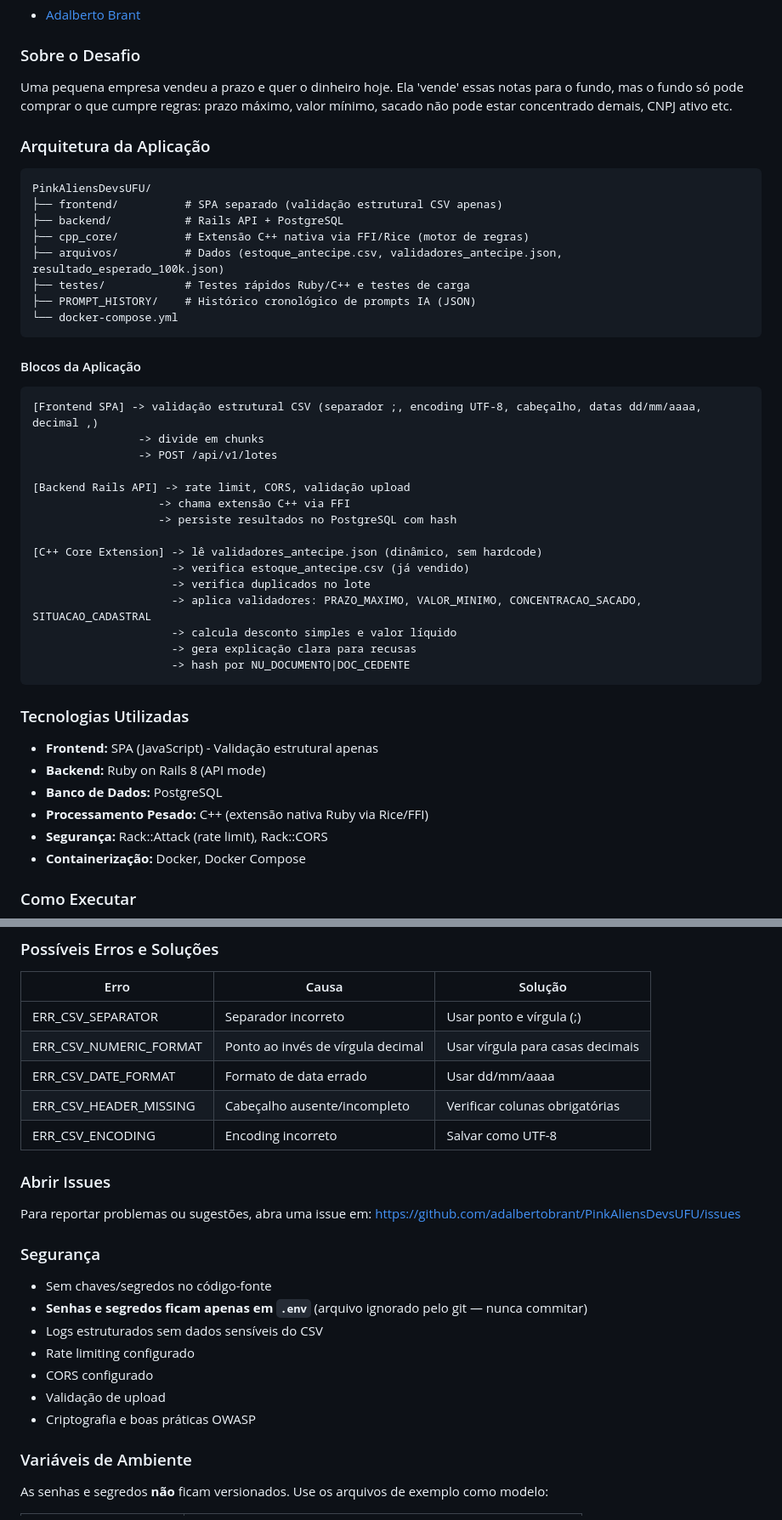
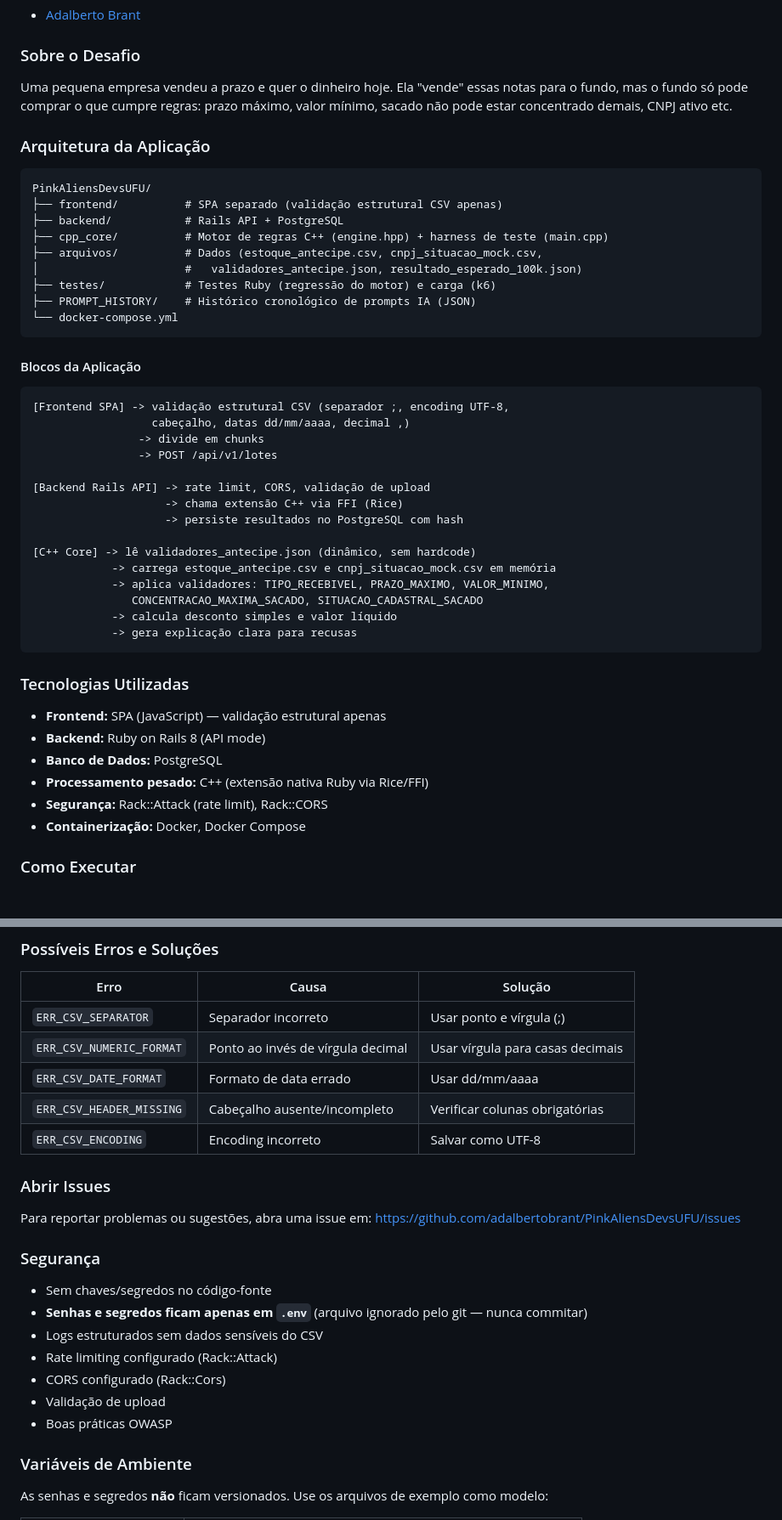
Before and after one commit to adalbertobrant/PinkAliensDevsUFU, a Markdown page: README.md, 2 parts joined by grey strips. Shown at 85% size. Drawn GitHub-style; blank space fills up the shorter version.

````diff
--- a/README.md
+++ b/README.md
@@ -8,7 +8,7 @@
 
 ### Sobre o Desafio
 
-Uma pequena empresa vendeu a prazo e quer o dinheiro hoje. Ela 'vende' essas notas para o fundo, mas o fundo só pode comprar o que cumpre regras: prazo máximo, valor mínimo, sacado não pode estar concentrado demais, CNPJ ativo etc.
+Uma pequena empresa vendeu a prazo e quer o dinheiro hoje. Ela "vende" essas notas para o fundo, mas o fundo só pode comprar o que cumpre regras: prazo máximo, valor mínimo, sacado não pode estar concentrado demais, CNPJ ativo etc.
 
 ### Arquitetura da Aplicação
 
@@ -16,9 +16,10 @@ Uma pequena empresa vendeu a prazo e quer o dinheiro hoje. Ela 'vende' essas not
 PinkAliensDevsUFU/
 ├── frontend/          # SPA separado (validação estrutural CSV apenas)
 ├── backend/           # Rails API + PostgreSQL
-├── cpp_core/          # Extensão C++ nativa via FFI/Rice (motor de regras)
-├── arquivos/          # Dados (estoque_antecipe.csv, validadores_antecipe.json, resultado_esperado_100k.json)
-├── testes/            # Testes rápidos Ruby/C++ e testes de carga
+├── cpp_core/          # Motor de regras C++ (engine.hpp) + harness de teste (main.cpp)
+├── arquivos/          # Dados (estoque_antecipe.csv, cnpj_situacao_mock.csv,
+│                      #   validadores_antecipe.json, resultado_esperado_100k.json)
+├── testes/            # Testes Ruby (regressão do motor) e carga (k6)
 ├── PROMPT_HISTORY/    # Histórico cronológico de prompts IA (JSON)
 └── docker-compose.yml
 ```
@@ -26,29 +27,29 @@ PinkAliensDevsUFU/
 #### Blocos da Aplicação
 
 ```text
-[Frontend SPA] -> validação estrutural CSV (separador ;, encoding UTF-8, cabeçalho, datas dd/mm/aaaa, decimal ,)
+[Frontend SPA] -> validação estrutural CSV (separador ;, encoding UTF-8,
+                  cabeçalho, datas dd/mm/aaaa, decimal ,)
                 -> divide em chunks
                 -> POST /api/v1/lotes
 
-[Backend Rails API] -> rate limit, CORS, validação upload
-                   -> chama extensão C++ via FFI
-                   -> persiste resultados no PostgreSQL com hash
+[Backend Rails API] -> rate limit, CORS, validação de upload
+                    -> chama extensão C++ via FFI (Rice)
+                    -> persiste resultados no PostgreSQL com hash
 
-[C++ Core Extension] -> lê validadores_antecipe.json (dinâmico, sem hardcode)
-                     -> verifica estoque_antecipe.csv (já vendido)
-                     -> verifica duplicados no lote
-                     -> aplica validadores: PRAZO_MAXIMO, VALOR_MINIMO, CONCENTRACAO_SACADO, SITUACAO_CADASTRAL
-                     -> calcula desconto simples e valor líquido
-                     -> gera explicação clara para recusas
-                     -> hash por NU_DOCUMENTO|DOC_CEDENTE
+[C++ Core] -> lê validadores_antecipe.json (dinâmico, sem hardcode)
+            -> carrega estoque_antecipe.csv e cnpj_situacao_mock.csv em memória
+            -> aplica validadores: TIPO_RECEBIVEL, PRAZO_MAXIMO, VALOR_MINIMO,
+               CONCENTRACAO_MAXIMA_SACADO, SITUACAO_CADASTRAL_SACADO
+            -> calcula desconto simples e valor líquido
+            -> gera explicação clara para recusas
 ```
 
 ### Tecnologias Utilizadas
 
-- **Frontend:** SPA (JavaScript) - Validação estrutural apenas
+- **Frontend:** SPA (JavaScript) — validação estrutural apenas
 - **Backend:** Ruby on Rails 8 (API mode)
 - **Banco de Dados:** PostgreSQL
-- **Processamento Pesado:** C++ (extensão nativa Ruby via Rice/FFI)
+- **Processamento pesado:** C++ (extensão nativa Ruby via Rice/FFI)
 - **Segurança:** Rack::Attack (rate limit), Rack::CORS
 - **Containerização:** Docker, Docker Compose
 
@@ -153,24 +179,25 @@ Todos os prompts utilizados estão registrados em ordem cronológica em [`PROMPT
 
 | Erro | Causa | Solução |
 |---|---|---|
-| ERR_CSV_SEPARATOR | Separador incorreto | Usar ponto e vírgula (;) |
-| ERR_CSV_NUMERIC_FORMAT | Ponto ao invés de vírgula decimal | Usar vírgula para casas decimais |
-| ERR_CSV_DATE_FORMAT | Formato de data errado | Usar dd/mm/aaaa |
-| ERR_CSV_HEADER_MISSING | Cabeçalho ausente/incompleto | Verificar colunas obrigatórias |
-| ERR_CSV_ENCODING | Encoding incorreto | Salvar como UTF-8 |
+| `ERR_CSV_SEPARATOR` | Separador incorreto | Usar ponto e vírgula (;) |
+| `ERR_CSV_NUMERIC_FORMAT` | Ponto ao invés de vírgula decimal | Usar vírgula para casas decimais |
+| `ERR_CSV_DATE_FORMAT` | Formato de data errado | Usar dd/mm/aaaa |
+| `ERR_CSV_HEADER_MISSING` | Cabeçalho ausente/incompleto | Verificar colunas obrigatórias |
+| `ERR_CSV_ENCODING` | Encoding incorreto | Salvar como UTF-8 |
 
 ### Abrir Issues
 
 Para reportar problemas ou sugestões, abra uma issue em: https://github.com/adalbertobrant/PinkAliensDevsUFU/issues
 
 ### Segurança
+
 - Sem chaves/segredos no código-fonte
 - **Senhas e segredos ficam apenas em `.env`** (arquivo ignorado pelo git — nunca commitar)
 - Logs estruturados sem dados sensíveis do CSV
-- Rate limiting configurado
-- CORS configurado
+- Rate limiting configurado (Rack::Attack)
+- CORS configurado (Rack::Cors)
 - Validação de upload
-- Criptografia e boas práticas OWASP
+- Boas práticas OWASP
 
 ### Variáveis de Ambiente
 
````
Also changed, not shown: other parts of README.md (+44 -19 lines).
